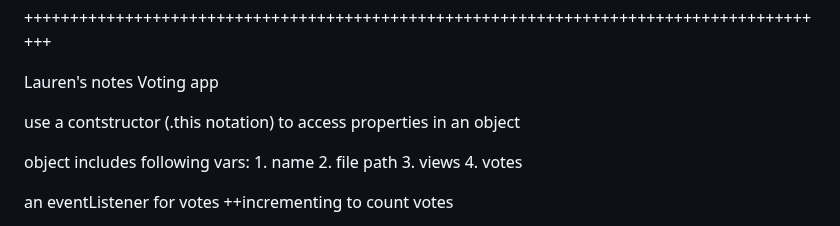
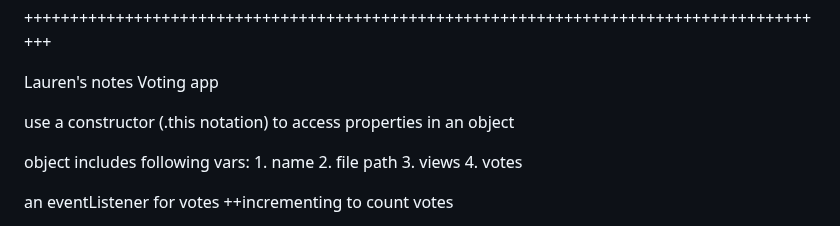
Before and after one commit to elleem/odd-duck, a Markdown page: README.md, the part around the change. Rendered like a GitHub page.

```diff
--- a/README.md
+++ b/README.md
@@ -40,7 +40,7 @@ NOTE: Displayed product names should match the file name for the product. Exampl
 Lauren's notes
 Voting app
 
-use a contstructor (.this notation) to access properties in an object
+use a constructor (.this notation) to access properties in an object
 
 object includes following vars: 1. name 2. file path 3. views 4. votes
 
```
